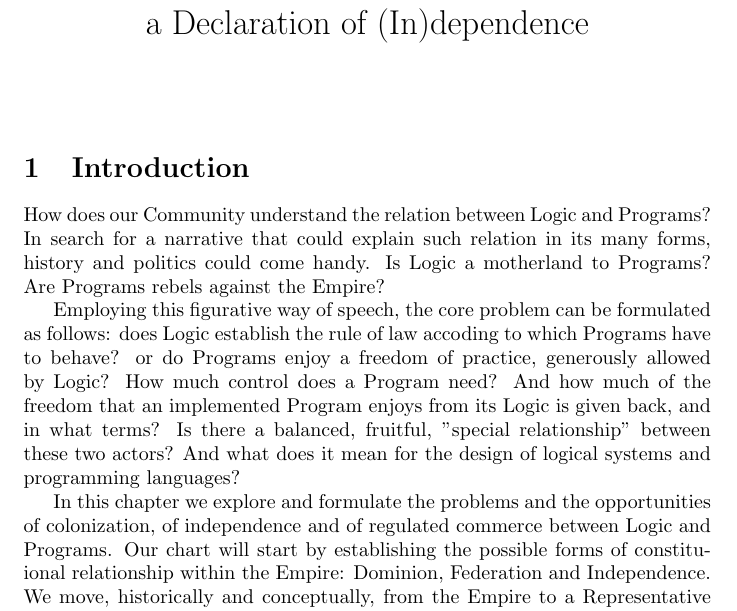
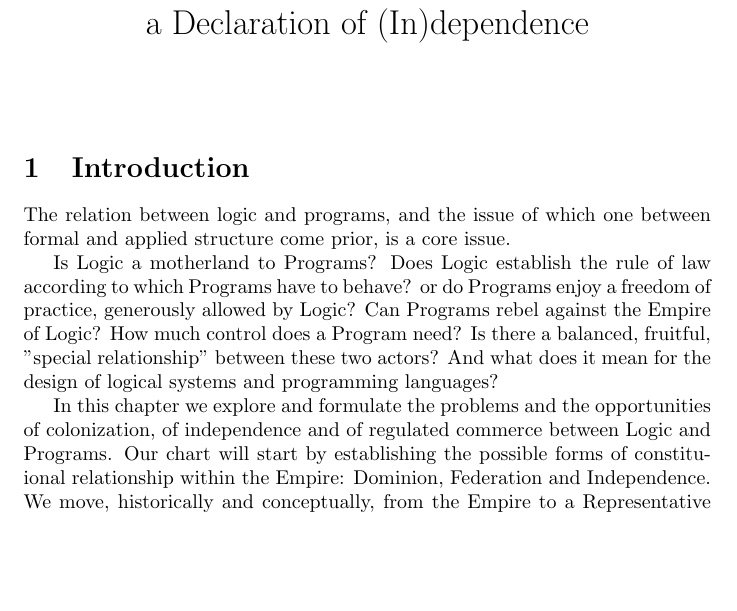
Before and after one commit to gprimiero/programme, a LaTeX document (Logic_Cluster_Chapter/chapter_v1/logic_v2.tex): part of page 2 of 9, cut so that both start at the same text, the shorter picture padded with empty space. Compiled offline with pdfLaTeX.

Commit message:
v2 update

```diff
--- a/Logic_Cluster_Chapter/chapter_v1/logic_v2.tex
+++ b/Logic_Cluster_Chapter/chapter_v1/logic_v2.tex
@@ -20,9 +21,9 @@
 
 \section{Introduction}
 
-How does our Community understand the relation between Logic and Programs? In search for a narrative that could explain such relation in its many forms, history and politics could come handy. Is Logic a motherland to Programs? Are Programs rebels against the Empire?
+The relation between logic and programs, and the issue of which one between formal and applied structure come prior, is a core issue.
 
-Employing this figurative way of speech, the core problem can be formulated as follows: does Logic establish the rule of law accoding to which Programs have to behave? or do Programs enjoy a freedom of practice, generously allowed by Logic? How much control does a Program need? And how much of the freedom that an implemented Program enjoys from its Logic is given back, and in what terms? Is there a balanced, fruitful, "special relationship" between these two actors? And what does it mean for the design of logical systems and programming languages?
+Is Logic a motherland to Programs? Does Logic establish the rule of law according to which Programs have to behave? or do Programs enjoy a freedom of practice, generously allowed by Logic? Can Programs rebel against the Empire of Logic? How much control does a Program need? Is there a balanced, fruitful, "special relationship" between these two actors? And what does it mean for the design of logical systems and programming languages?
 
 In this chapter we explore and formulate the problems and the opportunities of colonization, of independence and of regulated commerce between Logic and Programs. Our chart will start by establishing the possible forms of constituional relationship within the Empire: Dominion, Federation and Independence. We move, historically and conceptually, from the Empire to a Representative Democracy, where the relationships between Model, Implementation and the Real World are constitutive of the relata: Formalisms, Programs and their Executions. It is here essential to define the relationships and to investigate the resulting ontology of Programs.
 
```
Also changed, not shown: Logic_Cluster_Chapter/chapter_v1/logic_v2.tex (3 more changed lines).
